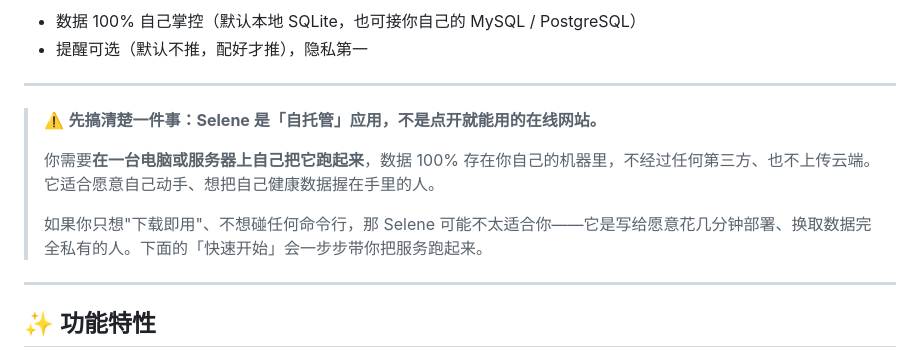
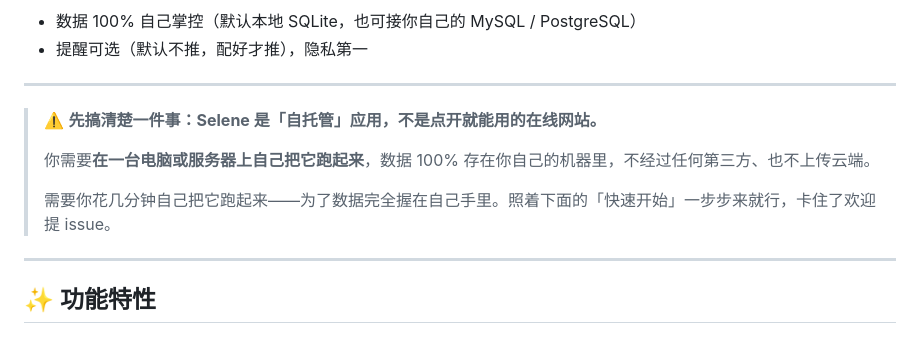
Before and after one commit to AmayaTT/Selene, a Markdown page: README.md, the part around the change. Rendered like a GitHub page.

Commit message:
docs: soften self-hosted note to be welcoming, keep it short

```diff
--- a/README.md
+++ b/README.md
@@ -9,9 +9,9 @@
 
 > ⚠️ **先搞清楚一件事：Selene 是「自托管」应用，不是点开就能用的在线网站。**
 >
-> 你需要**在一台电脑或服务器上自己把它跑起来**，数据 100% 存在你自己的机器里，不经过任何第三方、也不上传云端。它适合愿意自己动手、想把自己健康数据握在手里的人。
+> 你需要**在一台电脑或服务器上自己把它跑起来**，数据 100% 存在你自己的机器里，不经过任何第三方、也不上传云端。
 >
-> 如果你只想"下载即用"、不想碰任何命令行，那 Selene 可能不太适合你——它是写给愿意花几分钟部署、换取数据完全私有的人。下面的「快速开始」会一步步带你把服务跑起来。
+> 需要你花几分钟自己把它跑起来——为了数据完全握在自己手里。照着下面的「快速开始」一步步来就行，卡住了欢迎提 issue。
 
 ---
 
```
